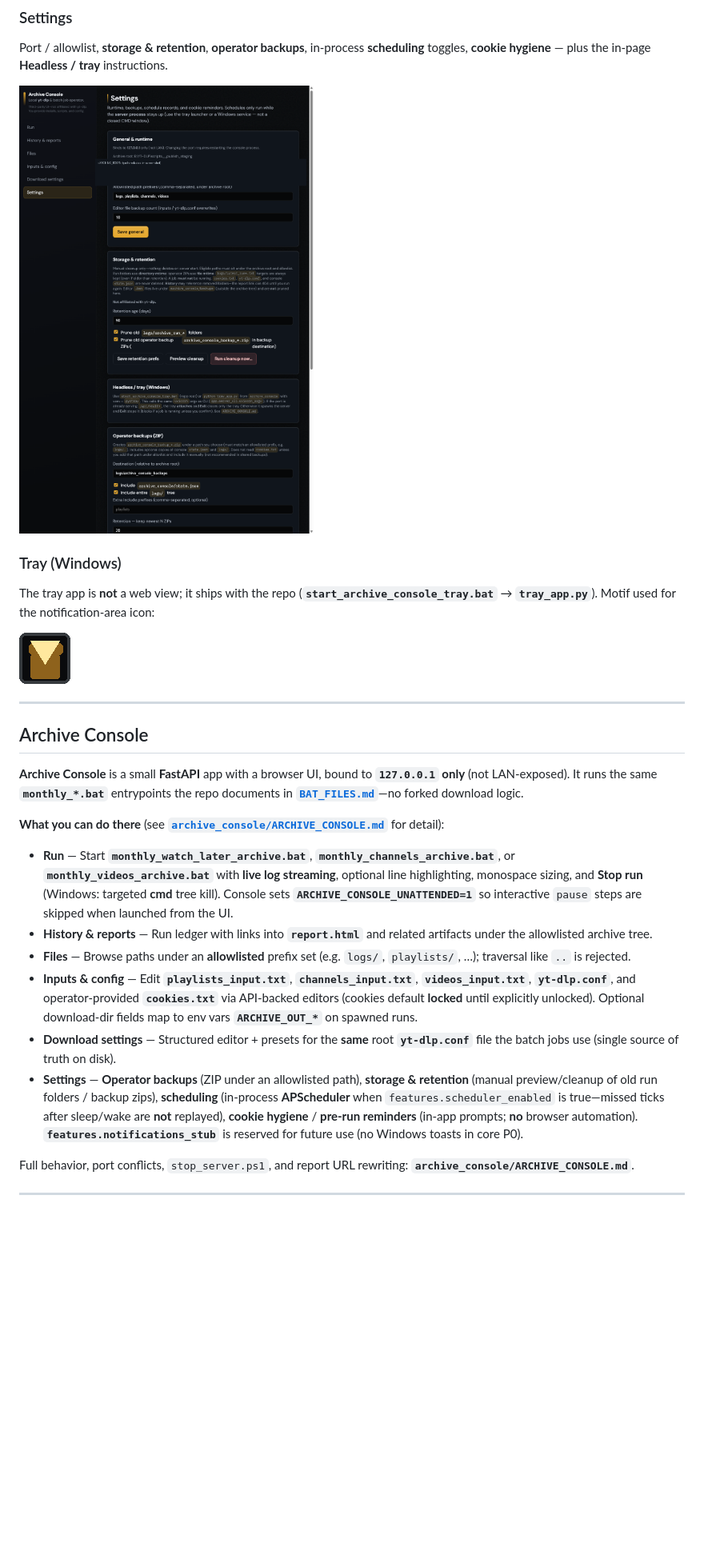
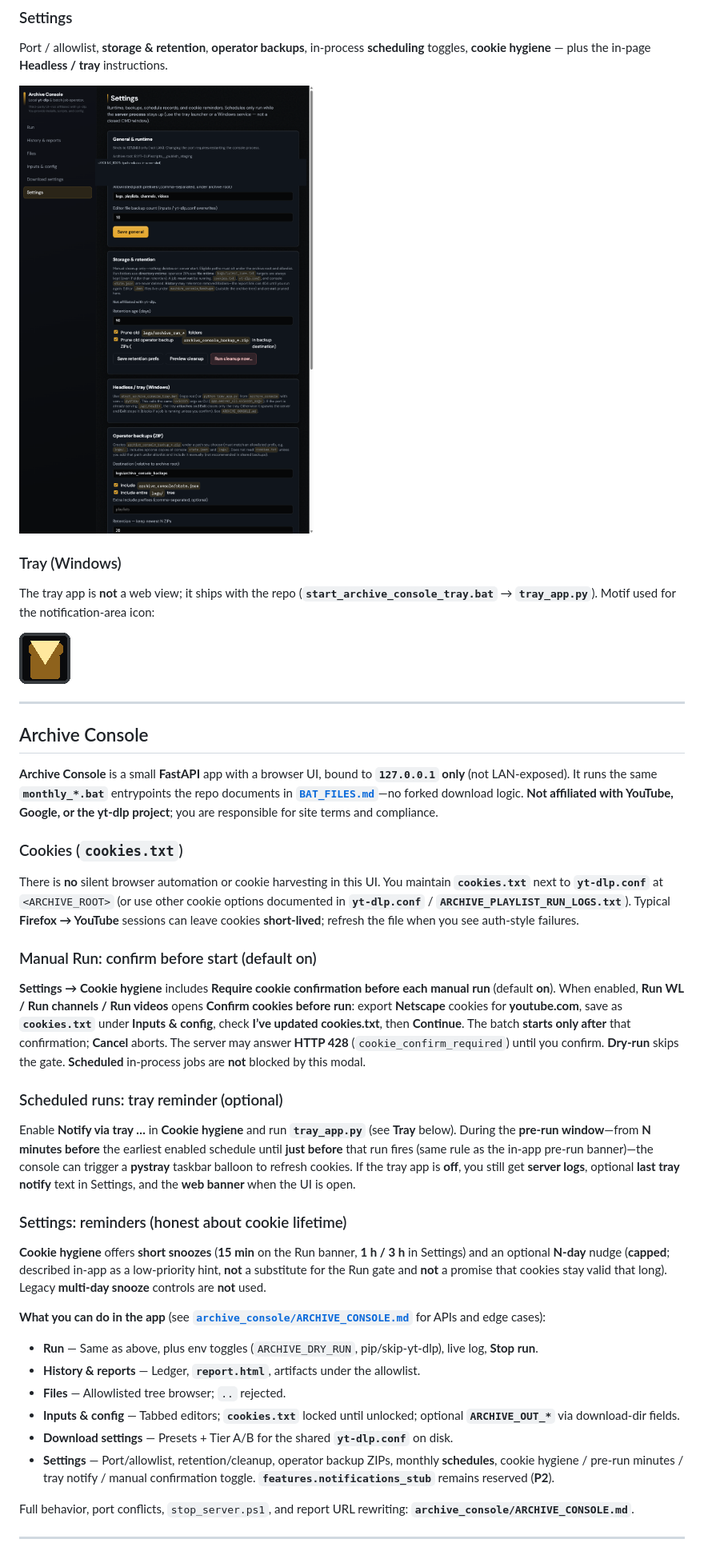
Before and after one commit to LordDemonos/archive-console, a Markdown page: README.md, the part around one of its changes. Shown at 80% size. GitHub-like rendering; blank space fills up the shorter version.

Commit message:
docs: README — cookie gate, tray reminders, settings copy
Made-with: Cursor

```diff
--- a/README.md
+++ b/README.md
@@ -54,16 +54,32 @@ The tray app is **not** a web view; it ships with the repo (**`start_archive_con
 
 ## Archive Console
 
-**Archive Console** is a small **FastAPI** app with a browser UI, bound to **`127.0.0.1` only** (not LAN-exposed). It runs the same **`monthly_*.bat`** entrypoints the repo documents in **[`BAT_FILES.md`](BAT_FILES.md)**—no forked download logic.
+**Archive Console** is a small **FastAPI** app with a browser UI, bound to **`127.0.0.1` only** (not LAN-exposed). It runs the same **`monthly_*.bat`** entrypoints the repo documents in **[`BAT_FILES.md`](BAT_FILES.md)**—no forked download logic. **Not affiliated with YouTube, Google, or the yt-dlp project**; you are responsible for site terms and compliance.
 
-**What you can do there** (see **[`archive_console/ARCHIVE_CONSOLE.md`](archive_console/ARCHIVE_CONSOLE.md)** for detail):
+### Cookies (`cookies.txt`)
 
-- **Run** — Start **`monthly_watch_later_archive.bat`**, **`monthly_channels_archive.bat`**, or **`monthly_videos_archive.bat`** with **live log streaming**, optional line highlighting, monospace sizing, and **Stop run** (Windows: targeted **cmd** tree kill). Console sets **`ARCHIVE_CONSOLE_UNATTENDED=1`** so interactive `pause` steps are skipped when launched from the UI.
-- **History & reports** — Run ledger with links into **`report.html`** and related artifacts under the allowlisted archive tree.
-- **Files** — Browse paths under an **allowlisted** prefix set (e.g. `logs/`, `playlists/`, …); traversal like `..` is rejected.
-- **Inputs & config** — Edit **`playlists_input.txt`**, **`channels_input.txt`**, **`videos_input.txt`**, **`yt-dlp.conf`**, and operator-provided **`cookies.txt`** via API-backed editors (cookies default **locked** until explicitly unlocked). Optional download-dir fields map to env vars **`ARCHIVE_OUT_*`** on spawned runs.
-- **Download settings** — Structured editor + presets for the **same** root **`yt-dlp.conf`** file the batch jobs use (single source of truth on disk).
-- **Settings** — **Operator backups** (ZIP under an allowlisted path), **storage & retention** (manual preview/cleanup of old run folders / backup zips), **scheduling** (in-process **APScheduler** when `features.scheduler_enabled` is true—missed ticks after sleep/wake are **not** replayed), **cookie hygiene** / **pre-run reminders** (in-app prompts; **no** browser automation). **`features.notifications_stub`** is reserved for future use (no Windows toasts in core P0).
+There is **no** silent browser automation or cookie harvesting in this UI. You maintain **`cookies.txt`** next to **`yt-dlp.conf`** at `<ARCHIVE_ROOT>` (or use other cookie options documented in **`yt-dlp.conf`** / **`ARCHIVE_PLAYLIST_RUN_LOGS.txt`**). Typical **Firefox → YouTube** sessions can leave cookies **short-lived**; refresh the file when you see auth-style failures.
+
+### Manual Run: confirm before start (default on)
+
+**Settings → Cookie hygiene** includes **Require cookie confirmation before each manual run** (default **on**). When enabled, **Run WL / Run channels / Run videos** opens **Confirm cookies before run**: export **Netscape** cookies for **youtube.com**, save as **`cookies.txt`** under **Inputs & config**, check **I’ve updated cookies.txt**, then **Continue**. The batch **starts only after** that confirmation; **Cancel** aborts. The server may answer **HTTP 428** (`cookie_confirm_required`) until you confirm. **Dry-run** skips the gate. **Scheduled** in-process jobs are **not** blocked by this modal.
+
+### Scheduled runs: tray reminder (optional)
+
+Enable **Notify via tray …** in **Cookie hygiene** and run **`tray_app.py`** (see **Tray** below). During the **pre-run window**—from **N minutes before** the earliest enabled schedule until **just before** that run fires (same rule as the in-app pre-run banner)—the console can trigger a **pystray** taskbar balloon to refresh cookies. If the tray app is **off**, you still get **server logs**, optional **last tray notify** text in Settings, and the **web banner** when the UI is open.
+
+### Settings: reminders (honest about cookie lifetime)
+
+**Cookie hygiene** offers **short snoozes** (**15 min** on the Run banner, **1 h / 3 h** in Settings) and an optional **N-day** nudge (**capped**; described in-app as a low-priority hint, **not** a substitute for the Run gate and **not** a promise that cookies stay valid that long). Legacy **multi-day snooze** controls are **not** used.
+
+**What you can do in the app** (see **[`archive_console/ARCHIVE_CONSOLE.md`](archive_console/ARCHIVE_CONSOLE.md)** for APIs and edge cases):
+
+- **Run** — Same as above, plus env toggles (`ARCHIVE_DRY_RUN`, pip/skip-yt-dlp), live log, **Stop run**.
+- **History & reports** — Ledger, **`report.html`**, artifacts under the allowlist.
+- **Files** — Allowlisted tree browser; `..` rejected.
+- **Inputs & config** — Tabbed editors; **`cookies.txt`** locked until unlocked; optional **`ARCHIVE_OUT_*`** via download-dir fields.
+- **Download settings** — Presets + Tier A/B for the shared **`yt-dlp.conf`** on disk.
+- **Settings** — Port/allowlist, retention/cleanup, operator backup ZIPs, monthly **schedules**, cookie hygiene / pre-run minutes / tray notify / manual confirmation toggle. **`features.notifications_stub`** remains reserved (**P2**).
 
 Full behavior, port conflicts, `stop_server.ps1`, and report URL rewriting: **`archive_console/ARCHIVE_CONSOLE.md`**.
 
```
Also changed, not shown: other parts of README.md (+3 -3 lines), archive_console/ARCHIVE_CONSOLE.md (+11 -4 lines).
